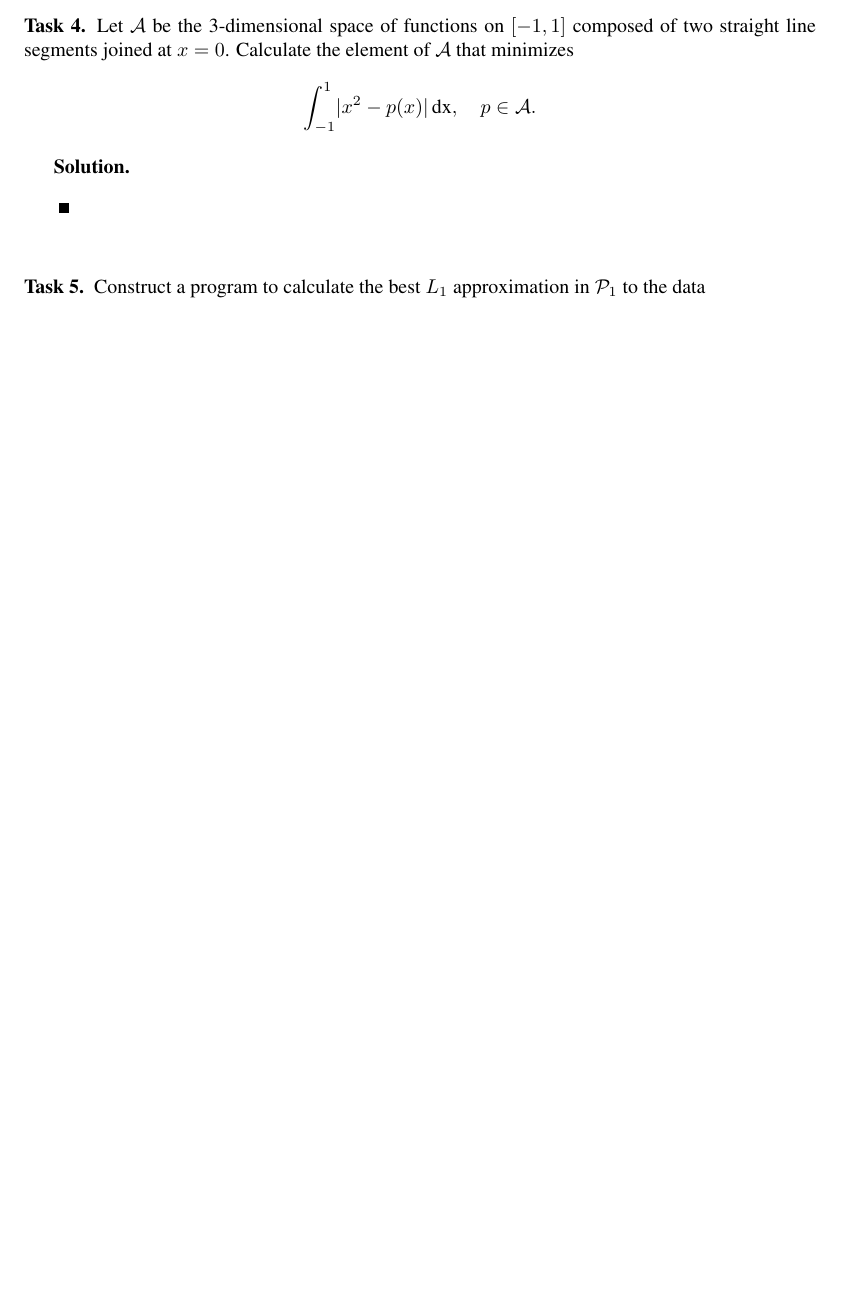
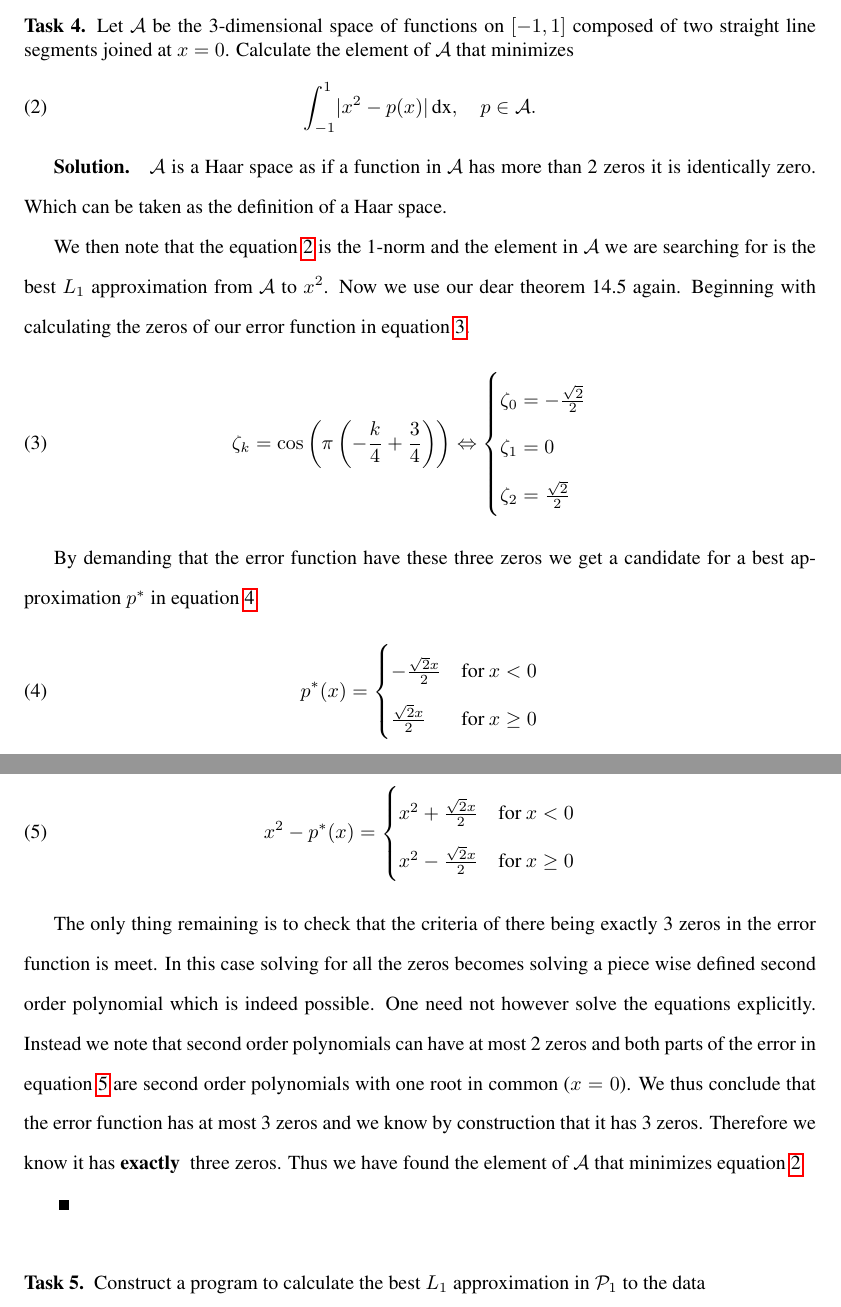
Before and after one commit to emiljoha/NUMA12, a LaTeX problem sheet (homework_6/report.tex, which reads homework_6/task_4.tex): part of page 7 of 7 before the commit and two parts of pages 7 and 8 of 8 after it, the two joined at a grey line, cut so that both start at the same text, the shorter picture padded with empty space. Compiled offline with pdfLaTeX.

Commit message:
Task 4 completed.

```diff
--- a/homework_6/task_4.tex
+++ b/homework_6/task_4.tex
@@ -1,11 +1,81 @@
 \begin{problem}
-Let $\mathcal{A}$ be the 3-dimensional space of functions on $[-1,1]$ composed of two straight line segments joined at $x = 0$. Calculate the element of $\mathcal{A}$ that minimizes
-\begin{equation*}
+  Let $\mathcal{A}$ be the 3-dimensional space of functions on
+  $[-1,1]$ composed of two straight line segments joined at $x =
+  0$. Calculate the element of $\mathcal{A}$ that minimizes
+  \begin{equation}
+    \label{eq:integral}
 \int_{-1}^1 \lvert x^2 - p(x) \rvert \, \text{dx}, \quad p \in \mathcal{A}.
-\end{equation*}
+\end{equation}
 \end{problem}
 
 
 \begin{solution}
+$\mathcal{A}$ is a Haar space as if a function in $\mathcal{A}$ has
+more than 2 zeros it is identically zero. Which can be taken as the
+definition of a Haar space.
+
+We then note that the equation \ref{eq:integral} is the 1-norm and the
+element in $\mathcal{A}$ we are searching for is the best $L_1$
+approximation from $\mathcal{A}$ to $x^2$. Now we use our dear theorem 14.5 again. Beginning with calculating the
+zeros of our error function in equation~\ref{eq:zeros}.
+\begin{equation}
+  \label{eq:zeros}
+\zeta_k = \cos{\left (\pi \left(- \frac{k}{4} + \frac{3}{4}\right)
+  \right )}
+  \Leftrightarrow
+  \begin{cases}
+    \zeta_0 = - \frac{\sqrt{2}}{2} \\
+    \zeta_1 = 0 \\
+    \zeta_2 = \frac{\sqrt{2}}{2} \\
+  \end{cases}
+\end{equation}
+
+By demanding that the error function have these three zeros we get a
+candidate for a best approximation $p^*$ in
+equation~\ref{eq:pstar}.
+\begin{equation}
+  \label{eq:pstar}
+  p^*(x)  =
+  \begin{cases}
+    - \frac{\sqrt{2} x}{2} & \text{for}\: x < 0 \\
+    \frac{\sqrt{2} x }{2} & \text{for}\: x \geq 0
+  \end{cases}
+\end{equation}
+
+\begin{equation}
+  \label{eq:task_4:error}
+  x^2 - p^*(x)  =
+  \begin{cases}
+    x^{2} + \frac{\sqrt{2} x}{2} & \text{for}\: x < 0 \\
+    x^{2} - \frac{\sqrt{2} x}{2} & \text{for}\: x \geq 0
+  \end{cases}
+\end{equation}
+
+The only thing remaining is to check that the criteria of there being
+exactly 3 zeros in the error function is meet. In this case solving
+for all the zeros becomes solving a piece wise defined second order
+polynomial which is indeed possible. One need not however solve the
+equations explicitly. Instead we note that second order polynomials
+can have at most 2 zeros and both parts of the error in
+equation~\ref{eq:task_4:error} are second order polynomials with one
+root in common ($x = 0$). We thus conclude that the error function has
+at most 3 zeros and we know by construction that it has 3
+zeros. Therefore we know it has {\bf exactly } three zeros. Thus we
+have found the element of $\mathcal{A}$ that minimizes
+equation~\ref{eq:integral}
+
+
+% \begin{figure}[!ht]
+%   \centering
+%   \includegraphics[scale = 0.5]{task_4_error.png}
+%   \caption{Plot of $f - p^*$. Note that there is exactly 3 zeros!.}
+%   \label{fig:task_3:error}
+% \end{figure}
 
 \end{solution}
+
+
+%%% Local Variables:
+%%% mode: latex
+%%% TeX-master: "report"
+%%% End:
```
Also changed, not shown: homework_6/task_3.tex (+1 -2 lines), homework_6/error.png (added), homework_6/task_4_error.png (added).
